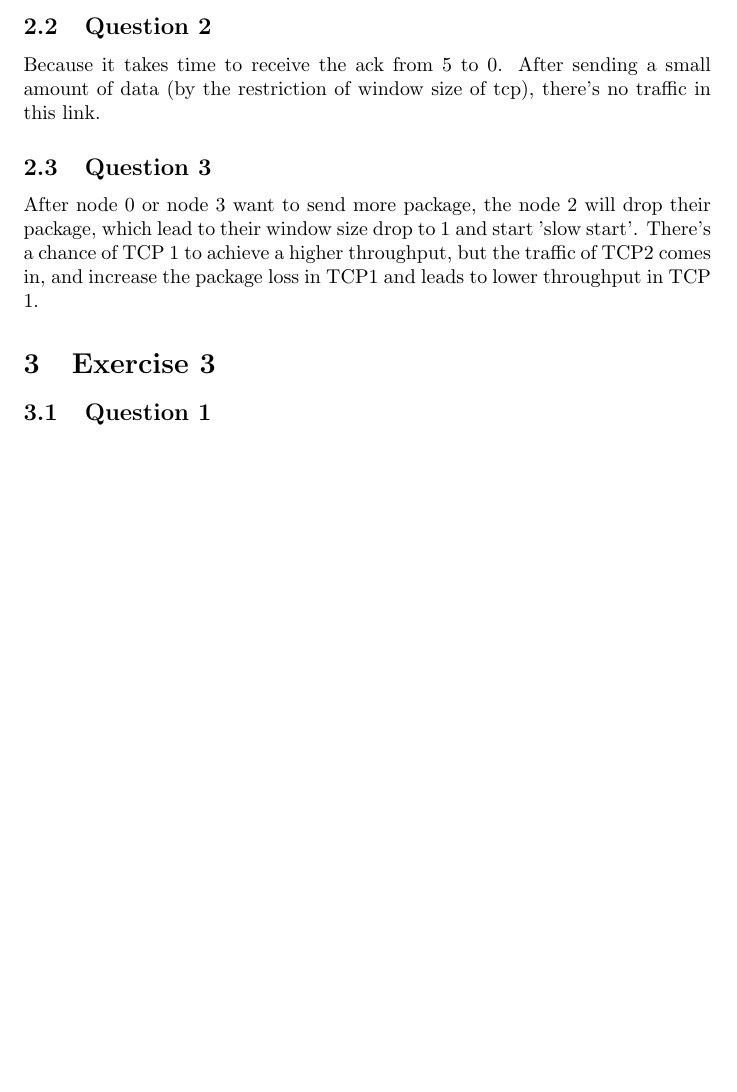
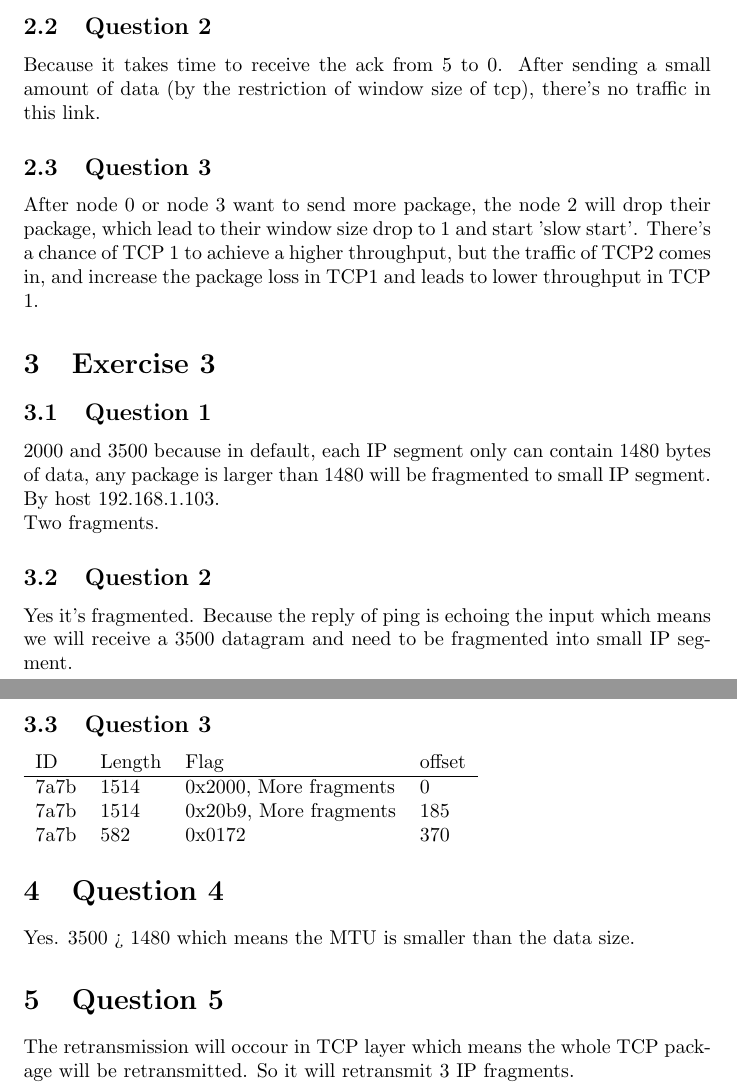
Before and after one commit to tecty/COMP3331, a LaTeX document (lab6/Lab6.tex): part of page 2 of 2 before the commit and two parts of pages 2 and 3 of 3 after it, the two joined at a grey line, cut so that both start at the same text, the shorter picture padded with empty space. Compiled offline with pdfLaTeX.

Commit message:
finish this weeks lab

```diff
--- a/lab6/Lab6.tex
+++ b/lab6/Lab6.tex
@@ -60,7 +60,29 @@ After node 0 or node 3 want to send more package, the node 2 will drop their pac
 
 \subsection{Question 1}
 
+2000 and 3500 because in default, each IP segment only can contain 1480 bytes of data, any package is larger than 1480 will be fragmented to small IP segment. \\
+By host 192.168.1.103.\\
+Two fragments.
 
+\subsection{Question 2}
 
+Yes it's fragmented. Because the reply of ping is echoing the input which means we will receive a 3500 datagram and need to be fragmented into small IP segment.
+
+\subsection{Question 3}
+
+\begin{tabular}{ l l l l }
+    ID & Length & Flag & offset \\
+    \hline
+    7a7b & 1514 & 0x2000, More fragments & 0 \\
+    7a7b & 1514 & 0x20b9, More fragments & 185 \\
+    7a7b & 582  & 0x0172 & 370\\
+\end{tabular}
+
+\section{Question 4}
+Yes. 3500 > 1480 which means the MTU is smaller than the data size.
+
+\section{Question 5}
+
+The retransmission will occour in TCP layer which means the whole TCP package will be retransmitted. So it will retransmit 3 IP fragments.
 
 \end{document}
```
Also changed, not shown: lab6/Lab6.pdf, 1 other file.
